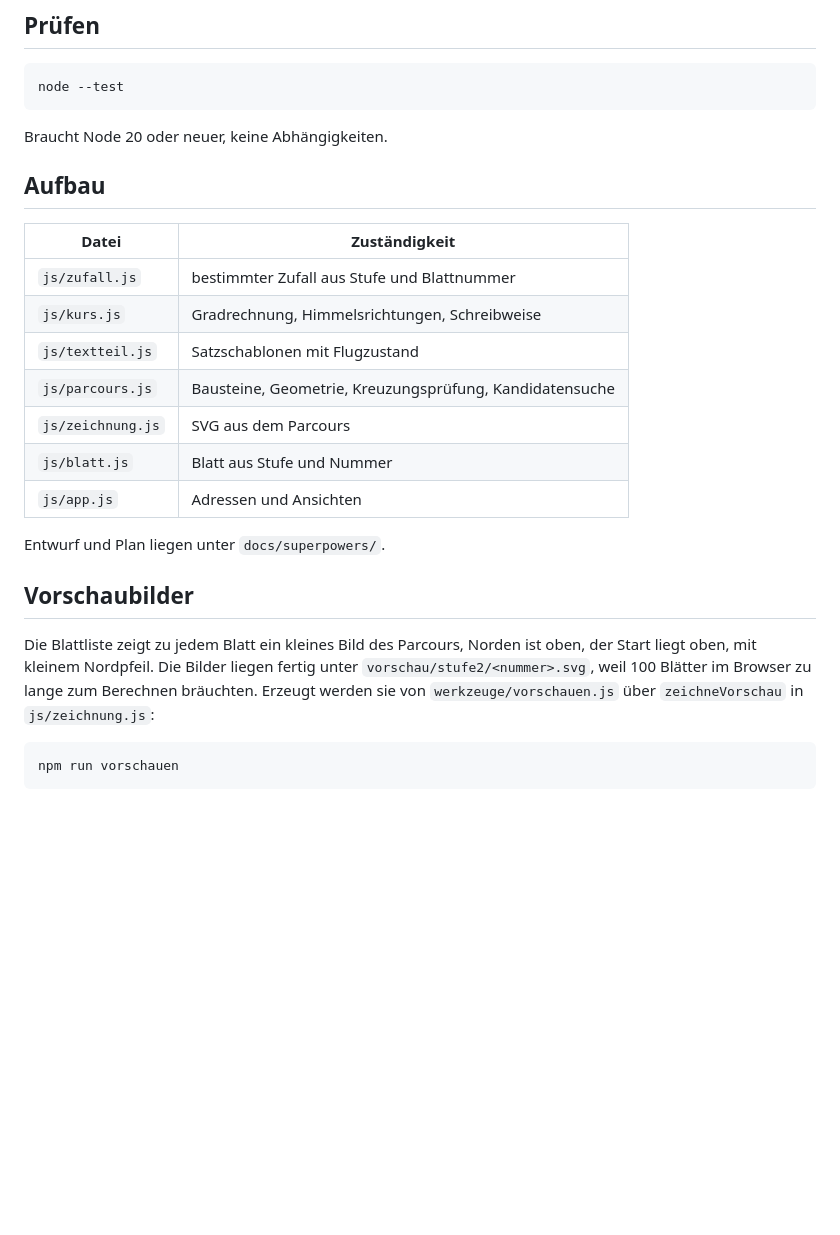
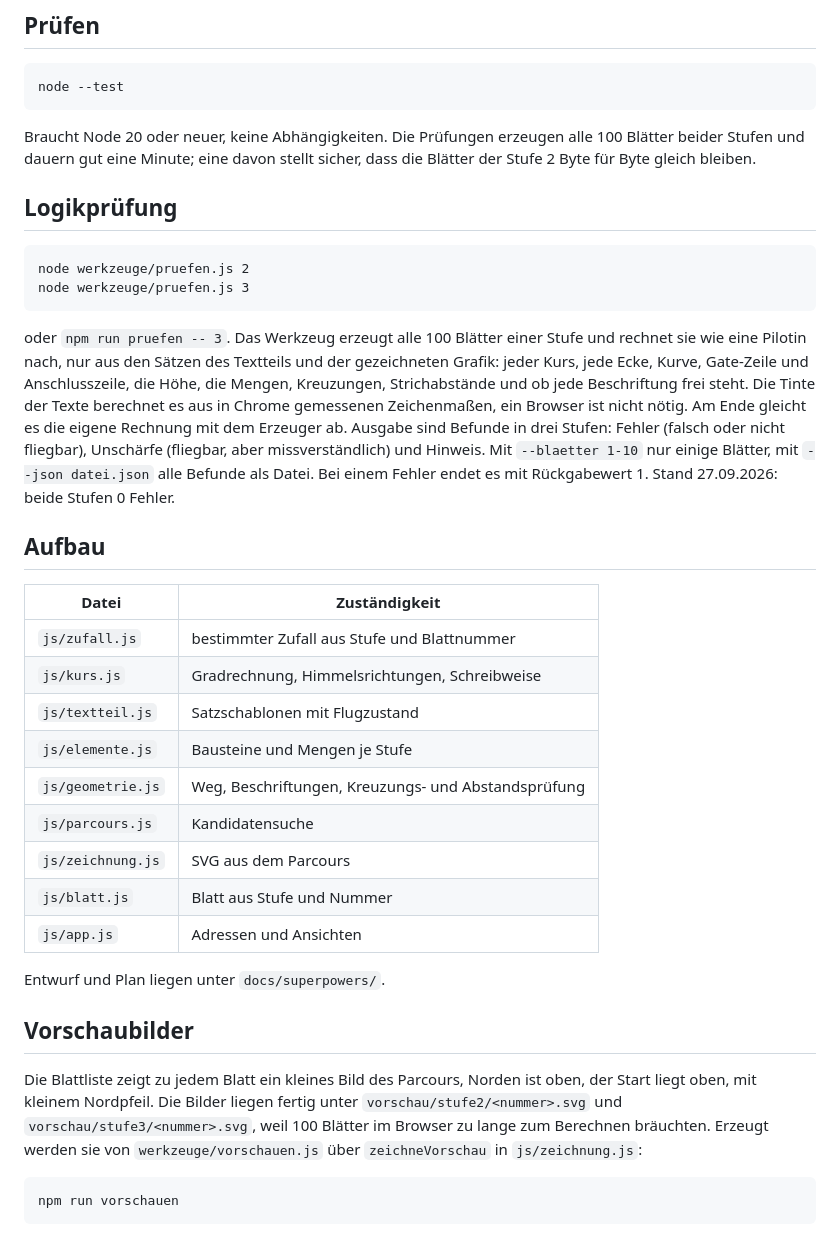
Before and after one commit to Willi-Workflow/aua-pit-uebungen, a Markdown page: README.md, the part around one of its changes. GitHub-like rendering; blank space fills up the shorter version.

```diff
--- a/README.md
+++ b/README.md
@@ -37,7 +50,14 @@ Dann http://127.0.0.1:8765/ öffnen.
 
     node --test
 
-Braucht Node 20 oder neuer, keine Abhängigkeiten.
+Braucht Node 20 oder neuer, keine Abhängigkeiten. Die Prüfungen erzeugen alle 100 Blätter beider Stufen und dauern gut eine Minute; eine davon stellt sicher, dass die Blätter der Stufe 2 Byte für Byte gleich bleiben.
+
+## Logikprüfung
+
+    node werkzeuge/pruefen.js 2
+    node werkzeuge/pruefen.js 3
+
+oder `npm run pruefen -- 3`. Das Werkzeug erzeugt alle 100 Blätter einer Stufe und rechnet sie wie eine Pilotin nach, nur aus den Sätzen des Textteils und der gezeichneten Grafik: jeder Kurs, jede Ecke, Kurve, Gate-Zeile und Anschlusszeile, die Höhe, die Mengen, Kreuzungen, Strichabstände und ob jede Beschriftung frei steht. Die Tinte der Texte berechnet es aus in Chrome gemessenen Zeichenmaßen, ein Browser ist nicht nötig. Am Ende gleicht es die eigene Rechnung mit dem Erzeuger ab. Ausgabe sind Befunde in drei Stufen: Fehler (falsch oder nicht fliegbar), Unschärfe (fliegbar, aber missverständlich) und Hinweis. Mit `--blaetter 1-10` nur einige Blätter, mit `--json datei.json` alle Befunde als Datei. Bei einem Fehler endet es mit Rückgabewert 1. Stand 27.09.2026: beide Stufen 0 Fehler.
 
 ## Aufbau
 
@@ -46,7 +66,9 @@ Braucht Node 20 oder neuer, keine Abhängigkeiten.
 | `js/zufall.js` | bestimmter Zufall aus Stufe und Blattnummer |
 | `js/kurs.js` | Gradrechnung, Himmelsrichtungen, Schreibweise |
 | `js/textteil.js` | Satzschablonen mit Flugzustand |
-| `js/parcours.js` | Bausteine, Geometrie, Kreuzungsprüfung, Kandidatensuche |
+| `js/elemente.js` | Bausteine und Mengen je Stufe |
+| `js/geometrie.js` | Weg, Beschriftungen, Kreuzungs- und Abstandsprüfung |
+| `js/parcours.js` | Kandidatensuche |
 | `js/zeichnung.js` | SVG aus dem Parcours |
 | `js/blatt.js` | Blatt aus Stufe und Nummer |
 | `js/app.js` | Adressen und Ansichten |
@@ -55,7 +77,7 @@ Entwurf und Plan liegen unter `docs/superpowers/`.
 
 ## Vorschaubilder
 
-Die Blattliste zeigt zu jedem Blatt ein kleines Bild des Parcours, Norden ist oben, der Start liegt oben, mit kleinem Nordpfeil. Die Bilder liegen fertig unter `vorschau/stufe2/<nummer>.svg`, weil 100 Blätter im Browser zu lange zum Berechnen bräuchten. Erzeugt werden sie von `werkzeuge/vorschauen.js` über `zeichneVorschau` in `js/zeichnung.js`:
+Die Blattliste zeigt zu jedem Blatt ein kleines Bild des Parcours, Norden ist oben, der Start liegt oben, mit kleinem Nordpfeil. Die Bilder liegen fertig unter `vorschau/stufe2/<nummer>.svg` und `vorschau/stufe3/<nummer>.svg`, weil 100 Blätter im Browser zu lange zum Berechnen bräuchten. Erzeugt werden sie von `werkzeuge/vorschauen.js` über `zeichneVorschau` in `js/zeichnung.js`:
 
     npm run vorschauen
 
```
Also changed, not shown: other parts of README.md (+17 -4 lines), 1 other file.
